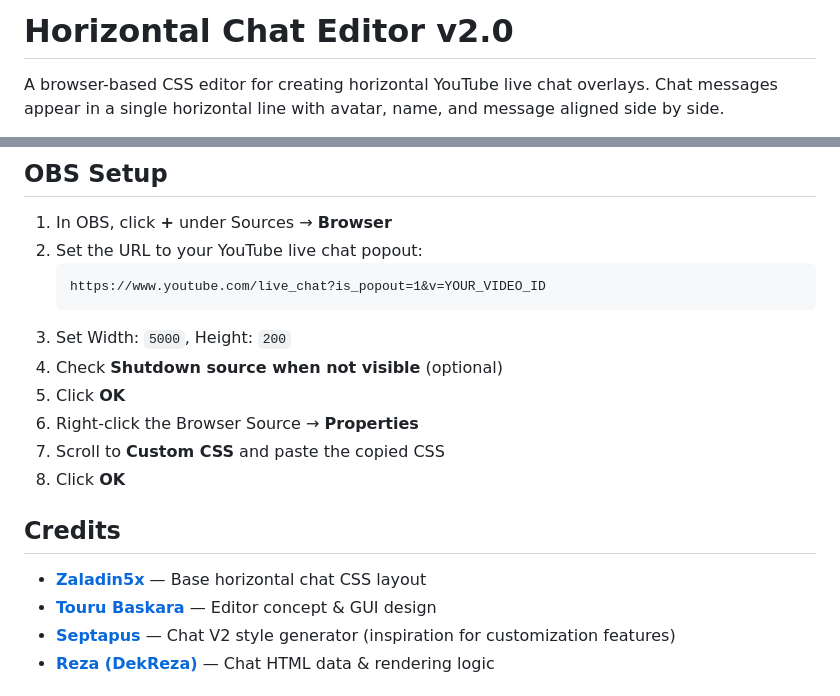
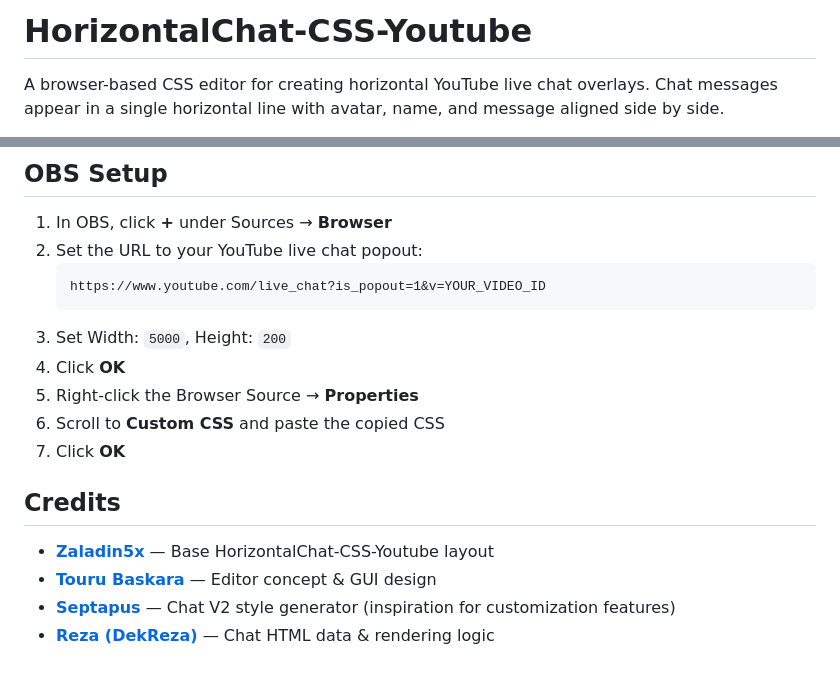
Before and after one commit to AppleSang/HorizontalChat-CSS-Youtube, a Markdown page: README.md, 2 parts joined by grey strips. Rendered like a GitHub page.

````diff
--- a/README.md
+++ b/README.md
@@ -1,4 +1,4 @@
-# Horizontal Chat Editor v2.0
+# HorizontalChat-CSS-Youtube
 
 A browser-based CSS editor for creating horizontal YouTube live chat overlays. Chat messages appear in a single horizontal line with avatar, name, and message aligned side by side.
 
@@ -69,15 +69,14 @@ Based on YouTube's official color scheme:
    https://www.youtube.com/live_chat?is_popout=1&v=YOUR_VIDEO_ID
    ```
 3. Set Width: `5000`, Height: `200`
-4. Check **Shutdown source when not visible** (optional)
-5. Click **OK**
-6. Right-click the Browser Source → **Properties**
-7. Scroll to **Custom CSS** and paste the copied CSS
-8. Click **OK**
+4. Click **OK**
+5. Right-click the Browser Source → **Properties**
+6. Scroll to **Custom CSS** and paste the copied CSS
+7. Click **OK**
 
 ## Credits
 
-- **[Zaladin5x](https://github.com/Zaladin5x)** — Base horizontal chat CSS layout
+- **[Zaladin5x](https://github.com/Zaladin5x)** — Base HorizontalChat-CSS-Youtube layout
 - **[Touru Baskara](https://ko-fi.com/s/c1037bb627)** — Editor concept & GUI design
 - **[Septapus](https://chatv2.septapus.com/)** — Chat V2 style generator (inspiration for customization features)
 - **[Reza (DekReza)](https://github.com/dekreza)** — Chat HTML data & rendering logic
````
Also changed, not shown: other parts of README.md (+1 -1 lines).
